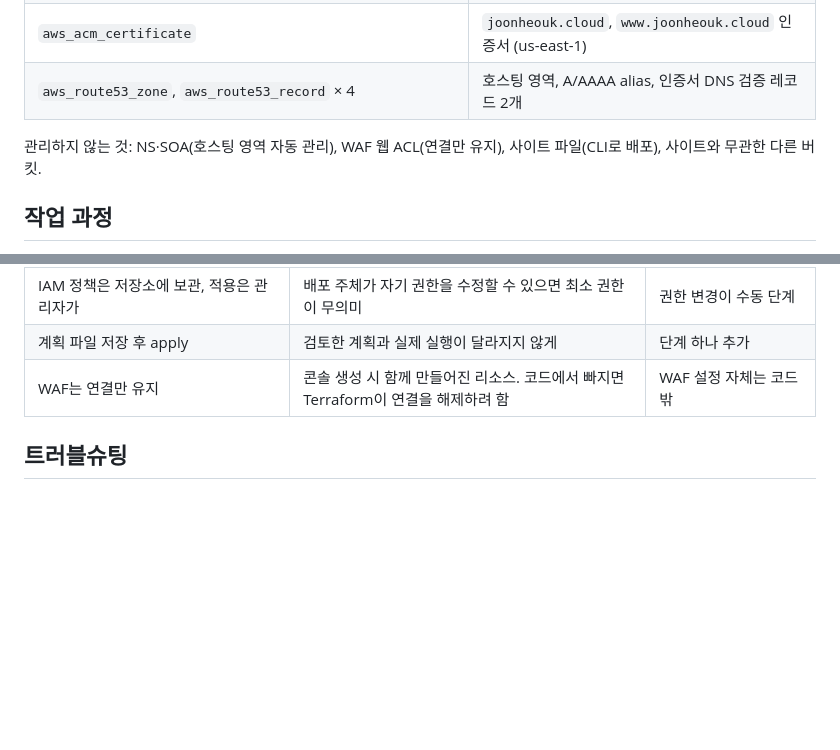
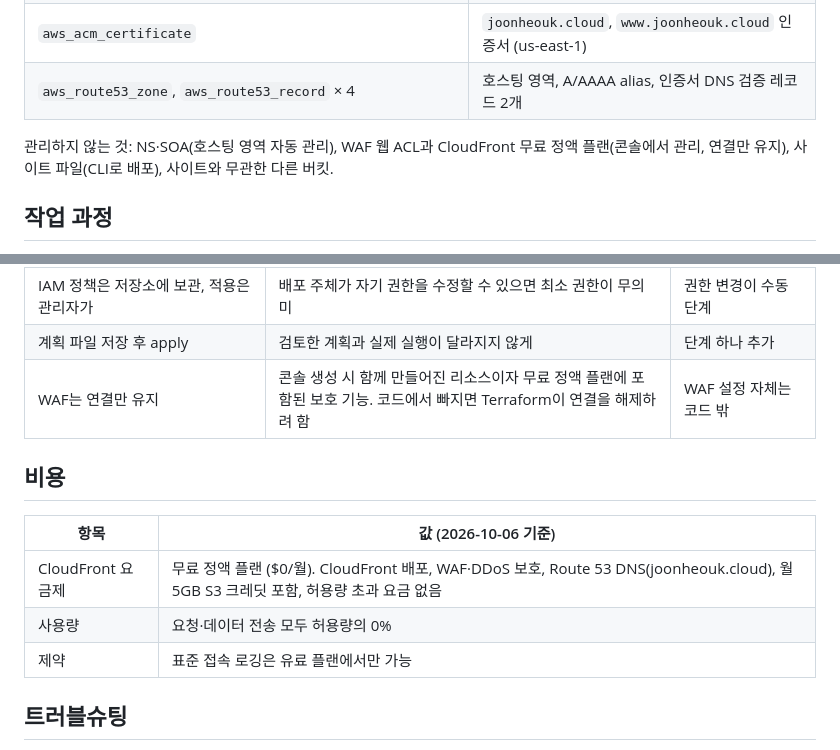
Before and after one commit to Nonamed9426/portfolio-site, a Markdown page: README.md, 2 parts joined by grey strips. Drawn GitHub-style; blank space fills up the shorter version.

Commit message:
docs: add cost section (CloudFront free flat-rate plan)

```diff
--- a/README.md
+++ b/README.md
@@ -37,7 +37,7 @@ flowchart TB
 | `aws_acm_certificate` | `joonheouk.cloud`, `www.joonheouk.cloud` 인증서 (us-east-1) |
 | `aws_route53_zone`, `aws_route53_record` × 4 | 호스팅 영역, A/AAAA alias, 인증서 DNS 검증 레코드 2개 |
 
-관리하지 않는 것: NS·SOA(호스팅 영역 자동 관리), WAF 웹 ACL(연결만 유지), 사이트 파일(CLI로 배포), 사이트와 무관한 다른 버킷.
+관리하지 않는 것: NS·SOA(호스팅 영역 자동 관리), WAF 웹 ACL과 CloudFront 무료 정액 플랜(콘솔에서 관리, 연결만 유지), 사이트 파일(CLI로 배포), 사이트와 무관한 다른 버킷.
 
 ## 작업 과정
 
@@ -55,7 +55,15 @@ flowchart TB
 | 버킷·배포·인증서·호스팅 영역에 `prevent_destroy` | 코드 실수로 교체·삭제 계획이 나오면 실행 전에 에러로 차단 | 의도적 삭제 시 설정을 먼저 풀어야 함 |
 | IAM 정책은 저장소에 보관, 적용은 관리자가 | 배포 주체가 자기 권한을 수정할 수 있으면 최소 권한이 무의미 | 권한 변경이 수동 단계 |
 | 계획 파일 저장 후 apply | 검토한 계획과 실제 실행이 달라지지 않게 | 단계 하나 추가 |
-| WAF는 연결만 유지 | 콘솔 생성 시 함께 만들어진 리소스. 코드에서 빠지면 Terraform이 연결을 해제하려 함 | WAF 설정 자체는 코드 밖 |
+| WAF는 연결만 유지 | 콘솔 생성 시 함께 만들어진 리소스이자 무료 정액 플랜에 포함된 보호 기능. 코드에서 빠지면 Terraform이 연결을 해제하려 함 | WAF 설정 자체는 코드 밖 |
+
+## 비용
+
+| 항목 | 값 (2026-10-06 기준) |
+|---|---|
+| CloudFront 요금제 | 무료 정액 플랜 ($0/월). CloudFront 배포, WAF·DDoS 보호, Route 53 DNS(joonheouk.cloud), 월 5GB S3 크레딧 포함, 허용량 초과 요금 없음 |
+| 사용량 | 요청·데이터 전송 모두 허용량의 0% |
+| 제약 | 표준 접속 로깅은 유료 플랜에서만 가능 |
 
 ## 트러블슈팅
 
```
